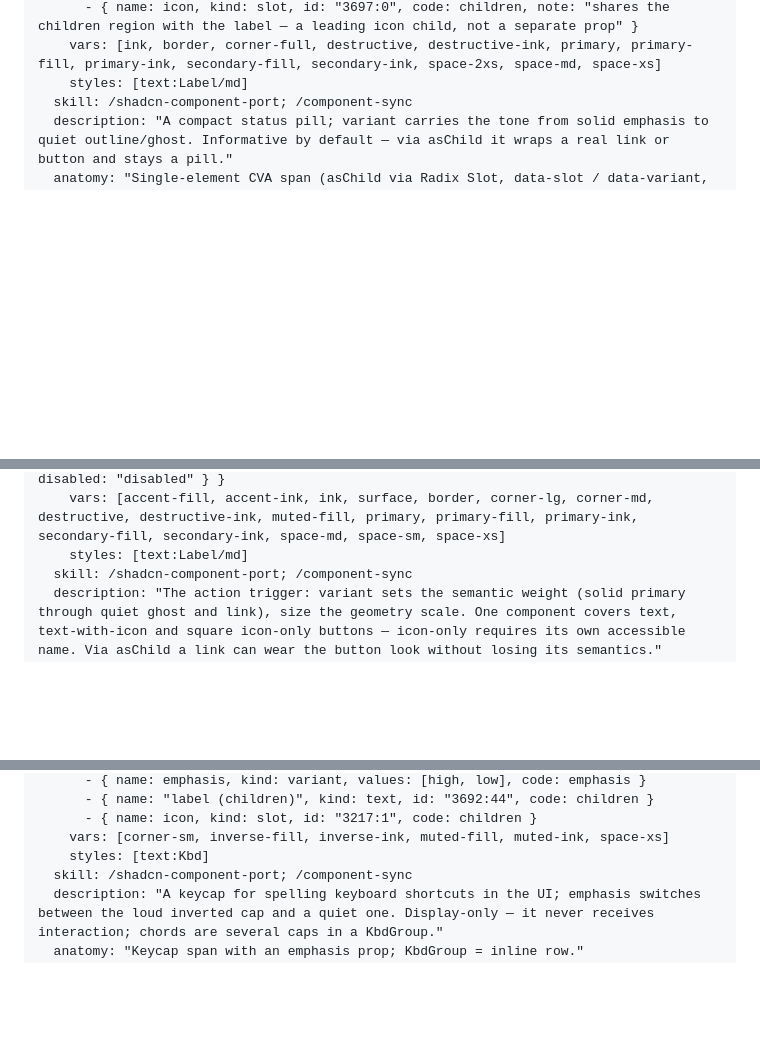
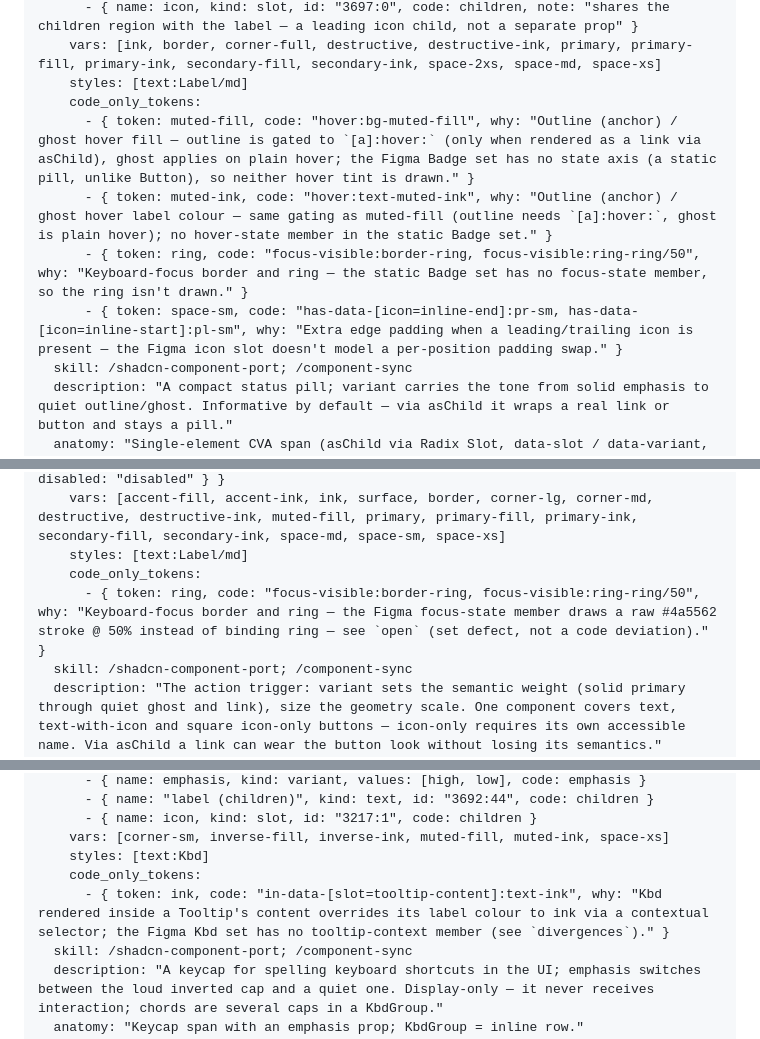
Before and after one commit to nmedias/agentport, a Markdown page: design-docs/design-system/components-reference.md, 3 parts joined by grey strips. Drawn GitHub-style; blank space fills up the shorter version.

Commit message:
docs(catalog): tok/actions — figma.vars + code_only_tokens for Button, Badge, Kbd

```diff
--- a/design-docs/design-system/components-reference.md
+++ b/design-docs/design-system/components-reference.md
@@ -169,6 +169,11 @@ open:
       - { name: icon, kind: slot, id: "3697:0", code: children, note: "shares the children region with the label — a leading icon child, not a separate prop" }
     vars: [ink, border, corner-full, destructive, destructive-ink, primary, primary-fill, primary-ink, secondary-fill, secondary-ink, space-2xs, space-md, space-xs]
     styles: [text:Label/md]
+    code_only_tokens:
+      - { token: muted-fill, code: "hover:bg-muted-fill", why: "Outline (anchor) / ghost hover fill — outline is gated to `[a]:hover:` (only when rendered as a link via asChild), ghost applies on plain hover; the Figma Badge set has no state axis (a static pill, unlike Button), so neither hover tint is drawn." }
+      - { token: muted-ink, code: "hover:text-muted-ink", why: "Outline (anchor) / ghost hover label colour — same gating as muted-fill (outline needs `[a]:hover:`, ghost is plain hover); no hover-state member in the static Badge set." }
+      - { token: ring, code: "focus-visible:border-ring, focus-visible:ring-ring/50", why: "Keyboard-focus border and ring — the static Badge set has no focus-state member, so the ring isn't drawn." }
+      - { token: space-sm, code: "has-data-[icon=inline-end]:pr-sm, has-data-[icon=inline-start]:pl-sm", why: "Extra edge padding when a leading/trailing icon is present — the Figma icon slot doesn't model a per-position padding swap." }
   skill: /shadcn-component-port; /component-sync
   description: "A compact status pill; variant carries the tone from solid emphasis to quiet outline/ghost. Informative by default — via asChild it wraps a real link or button and stays a pill."
   anatomy: "Single-element CVA span (asChild via Radix Slot, data-slot / data-variant, [&>svg]:size-3 icon)."
@@ -216,6 +221,8 @@ open:
           triggers: { hover: ":hover", active: ":active", focus: ":focus-visible", disabled: "disabled" } }
     vars: [accent-fill, accent-ink, ink, surface, border, corner-lg, corner-md, destructive, destructive-ink, muted-fill, primary, primary-fill, primary-ink, secondary-fill, secondary-ink, space-md, space-sm, space-xs]
     styles: [text:Label/md]
+    code_only_tokens:
+      - { token: ring, code: "focus-visible:border-ring, focus-visible:ring-ring/50", why: "Keyboard-focus border and ring — the Figma focus-state member draws a raw #4a5562 stroke @ 50% instead of binding ring — see `open` (set defect, not a code deviation)." }
   skill: /shadcn-component-port; /component-sync
   description: "The action trigger: variant sets the semantic weight (solid primary through quiet ghost and link), size the geometry scale. One component covers text, text-with-icon and square icon-only buttons — icon-only requires its own accessible name. Via asChild a link can wear the button look without losing its semantics."
   anatomy: "CVA button; public API = variant + size (the geometry scale) + icon boolean — the square icon* cva keys are mapped in render, not public sizes."
@@ -419,6 +426,8 @@ open:
       - { name: icon, kind: slot, id: "3217:1", code: children }
     vars: [corner-sm, inverse-fill, inverse-ink, muted-fill, muted-ink, space-xs]
     styles: [text:Kbd]
+    code_only_tokens:
+      - { token: ink, code: "in-data-[slot=tooltip-content]:text-ink", why: "Kbd rendered inside a Tooltip's content overrides its label colour to ink via a contextual selector; the Figma Kbd set has no tooltip-context member (see `divergences`)." }
   skill: /shadcn-component-port; /component-sync
   description: "A keycap for spelling keyboard shortcuts in the UI; emphasis switches between the loud inverted cap and a quiet one. Display-only — it never receives interaction; chords are several caps in a KbdGroup."
   anatomy: "Keycap span with an emphasis prop; KbdGroup = inline row."
```
